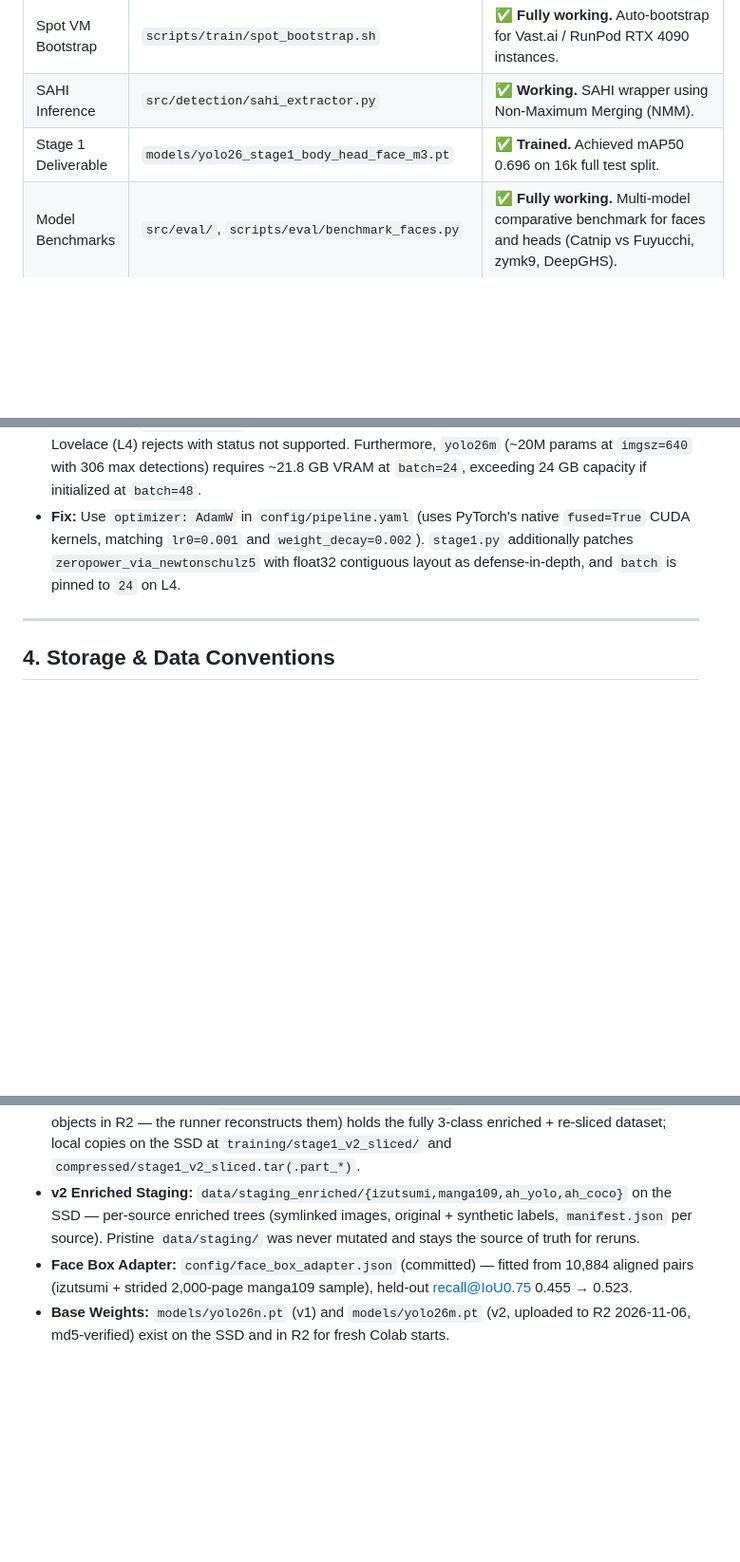
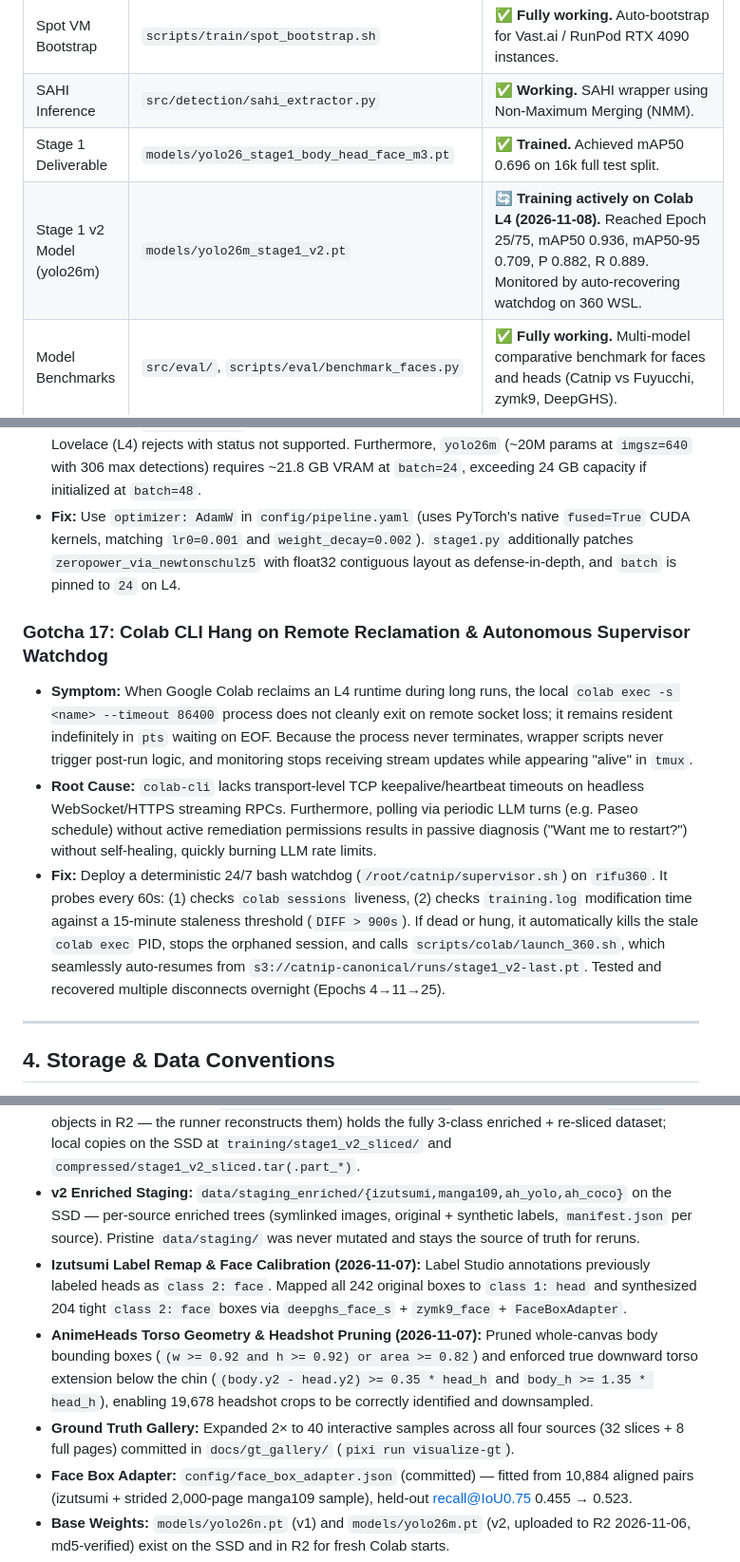
Before and after one commit to rifusaki/catnip, a Markdown page: AGENTS.md, 3 parts joined by grey strips. Shown at 95% size. GitHub-like rendering; blank space fills up the shorter version.

Commit message:
docs: log v2 data remediation, Gotcha 17 watchdog, and live training status

```diff
--- a/AGENTS.md
+++ b/AGENTS.md
@@ -31,6 +31,7 @@ Catnip is a two-stage manga character detection and re-identification pipeline d
 | Spot VM Bootstrap | `scripts/train/spot_bootstrap.sh` | ✅ **Fully working.** Auto-bootstrap for Vast.ai / RunPod RTX 4090 instances. |
 | SAHI Inference | `src/detection/sahi_extractor.py` | ✅ **Working.** SAHI wrapper using Non-Maximum Merging (NMM). |
 | Stage 1 Deliverable | `models/yolo26_stage1_body_head_face_m3.pt` | ✅ **Trained.** Achieved mAP50 0.696 on 16k full test split. |
+| Stage 1 v2 Model (yolo26m) | `models/yolo26m_stage1_v2.pt` | 🔄 **Training actively on Colab L4 (2026-11-08).** Reached Epoch 25/75, mAP50 0.936, mAP50-95 0.709, P 0.882, R 0.889. Monitored by auto-recovering watchdog on 360 WSL. |
 | Model Benchmarks | `src/eval/`, `scripts/eval/benchmark_faces.py` | ✅ **Fully working.** Multi-model comparative benchmark for faces and heads (Catnip vs Fuyucchi, zymk9, DeepGHS). |
 | Remote Eval Runner | `scripts/colab/remote_eval_runner.py`, `launch_eval_360.sh` | ✅ **Fully working.** Automated headless evaluation runner driven via 360 WSL / Colab CLI syncing artifacts to R2. v2 knobs: `CATNIP_EVAL_MODEL_KEY`, `CATNIP_EVAL_RESULTS_PREFIX`, `CATNIP_REPO_BRANCH` (defaults keep the v1 flow). |
 | Presentation Notebook | `notebooks/catnipBenchmarkPresentation.ipynb` | ✅ **Fully working.** Light Mode presentation notebook with live 16k test metrics, domain breakdowns, and visual galleries. |
@@ -109,6 +110,11 @@ Catnip is a two-stage manga character detection and re-identification pipeline d
 * **Root Cause:** In Ultralytics `muon.py`, `zeropower_via_newtonschulz5` casts tensors to `bfloat16` and executes `torch.baddbmm` on non-contiguous transposed tensors, which modern cuBLAS on Ada Lovelace (L4) rejects with status not supported. Furthermore, `yolo26m` (~20M params at `imgsz=640` with 306 max detections) requires ~21.8 GB VRAM at `batch=24`, exceeding 24 GB capacity if initialized at `batch=48`.
 * **Fix:** Use `optimizer: AdamW` in `config/pipeline.yaml` (uses PyTorch's native `fused=True` CUDA kernels, matching `lr0=0.001` and `weight_decay=0.002`). `stage1.py` additionally patches `zeropower_via_newtonschulz5` with float32 contiguous layout as defense-in-depth, and `batch` is pinned to `24` on L4.
 
+### Gotcha 17: Colab CLI Hang on Remote Reclamation & Autonomous Supervisor Watchdog
+* **Symptom:** When Google Colab reclaims an L4 runtime during long runs, the local `colab exec -s <name> --timeout 86400` process does not cleanly exit on remote socket loss; it remains resident indefinitely in `pts` waiting on EOF. Because the process never terminates, wrapper scripts never trigger post-run logic, and monitoring stops receiving stream updates while appearing "alive" in `tmux`.
+* **Root Cause:** `colab-cli` lacks transport-level TCP keepalive/heartbeat timeouts on headless WebSocket/HTTPS streaming RPCs. Furthermore, polling via periodic LLM turns (e.g. Paseo schedule) without active remediation permissions results in passive diagnosis ("Want me to restart?") without self-healing, quickly burning LLM rate limits.
+* **Fix:** Deploy a deterministic 24/7 bash watchdog (`/root/catnip/supervisor.sh`) on `rifu360`. It probes every 60s: (1) checks `colab sessions` liveness, (2) checks `training.log` modification time against a 15-minute staleness threshold (`DIFF > 900s`). If dead or hung, it automatically kills the stale `colab exec` PID, stops the orphaned session, and calls `scripts/colab/launch_360.sh`, which seamlessly auto-resumes from `s3://catnip-canonical/runs/stage1_v2-last.pt`. Tested and recovered multiple disconnects overnight (Epochs 4→11→25).
+
 ---
 
 ## 4. Storage & Data Conventions
@@ -118,6 +124,9 @@ Catnip is a two-stage manga character detection and re-identification pipeline d
 - **Tarball for Cloud Instances:** `compressed/stage1_sliced.tar` (~14 GB) contains the pre-sliced v1 training dataset for instant hydration on remote VMs.
 - **v2 Dataset (2026-11-06):** `compressed/stage1_v2_sliced.tar` (13 GB, 46 × ~290 MB `.part_*` objects in R2 — the runner reconstructs them) holds the fully 3-class enriched + re-sliced dataset; local copies on the SSD at `training/stage1_v2_sliced/` and `compressed/stage1_v2_sliced.tar(.part_*)`.
 - **v2 Enriched Staging:** `data/staging_enriched/{izutsumi,manga109,ah_yolo,ah_coco}` on the SSD — per-source enriched trees (symlinked images, original + synthetic labels, `manifest.json` per source). Pristine `data/staging/` was never mutated and stays the source of truth for reruns.
+- **Izutsumi Label Remap & Face Calibration (2026-11-07):** Label Studio annotations previously labeled heads as `class 2: face`. Mapped all 242 original boxes to `class 1: head` and synthesized 204 tight `class 2: face` boxes via `deepghs_face_s` + `zymk9_face` + `FaceBoxAdapter`.
+- **AnimeHeads Torso Geometry & Headshot Pruning (2026-11-07):** Pruned whole-canvas body bounding boxes (`(w >= 0.92 and h >= 0.92) or area >= 0.82`) and enforced true downward torso extension below the chin (`(body.y2 - head.y2) >= 0.35 * head_h` and `body_h >= 1.35 * head_h`), enabling 19,678 headshot crops to be correctly identified and downsampled.
+- **Ground Truth Gallery:** Expanded 2× to 40 interactive samples across all four sources (32 slices + 8 full pages) committed in `docs/gt_gallery/` (`pixi run visualize-gt`).
 - **Face Box Adapter:** `config/face_box_adapter.json` (committed) — fitted from 10,884 aligned pairs (izutsumi + strided 2,000-page manga109 sample), held-out recall@IoU0.75 0.455 → 0.523.
 - **Base Weights:** `models/yolo26n.pt` (v1) and `models/yolo26m.pt` (v2, uploaded to R2 2026-11-06, md5-verified) exist on the SSD and in R2 for fresh Colab starts.
 - **Rolling Checkpoints:** Remote runners push `runs/detect/<run>/weights/last.pt` to `s3://catnip-canonical/runs/<run>-last.pt` every 10 minutes. Training resumes seamlessly if interrupted.
```
Also changed, not shown: docs/implementation_plan.md (+19 -6 lines).
